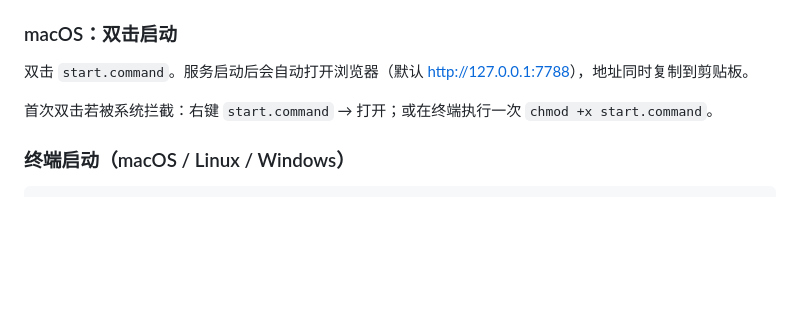
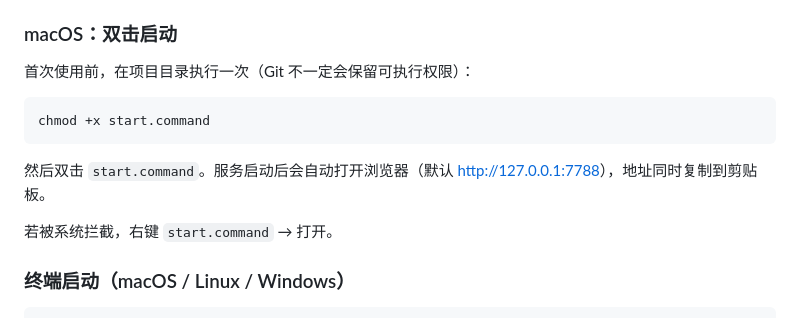
Before and after one commit to hindyhong/bv2mp3, a Markdown page: README.md, the part around the change. Rendered like a GitHub page; blank space fills up the shorter version.

Commit message:
Clarify macOS first-run permissions

````diff
--- a/README.md
+++ b/README.md
@@ -29,9 +29,15 @@
 
 ### macOS：双击启动
 
-双击 `start.command`。服务启动后会自动打开浏览器（默认 <http://127.0.0.1:7788>），地址同时复制到剪贴板。
+首次使用前，在项目目录执行一次（Git 不一定会保留可执行权限）：
 
-首次双击若被系统拦截：右键 `start.command` → 打开；或在终端执行一次 `chmod +x start.command`。
+```bash
+chmod +x start.command
+```
+
+然后双击 `start.command`。服务启动后会自动打开浏览器（默认 <http://127.0.0.1:7788>），地址同时复制到剪贴板。
+
+若被系统拦截，右键 `start.command` → 打开。
 
 ### 终端启动（macOS / Linux / Windows）
 
````
